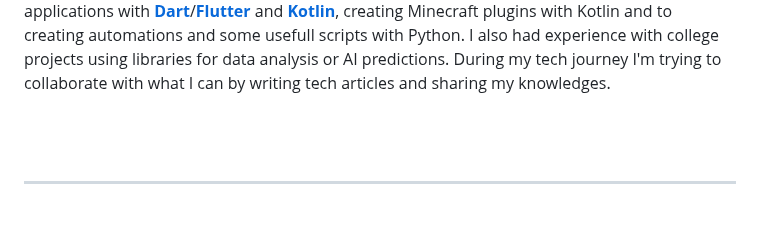
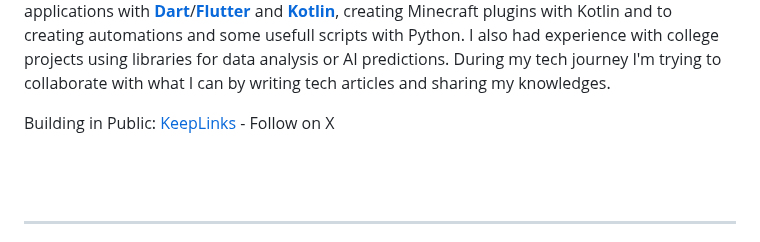
Before and after one commit to feliperfdev/feliperfdev, a Markdown page: README.md, the part around the change. Rendered like a GitHub page; blank space fills up the shorter version.

```diff
--- a/README.md
+++ b/README.md
@@ -3,6 +3,8 @@
 <img src='assets/me.png' height=240 width=330 align='left'/>
 
 Greetings! I'm Felipe, 23 y.o, I have a deep passion for astrophysics, computer science, artificial intelligence, calculus and the geek universe. I also loves coding, especially creating mobile applications with [**Dart**](https://dart.dev)/[**Flutter**](https://flutter.dev) and [**Kotlin**](https://kotlinlang.org/), creating Minecraft plugins with Kotlin and to creating automations and some usefull scripts with Python. I also had experience with college projects using libraries for data analysis or AI predictions. During my tech journey I'm trying to collaborate with what I can by writing tech articles and sharing my knowledges.
+
+Building in Public: [KeepLinks](https://x.com/KeepLinksApp) - Follow on X
 
 <br/>
 <br/>
```
